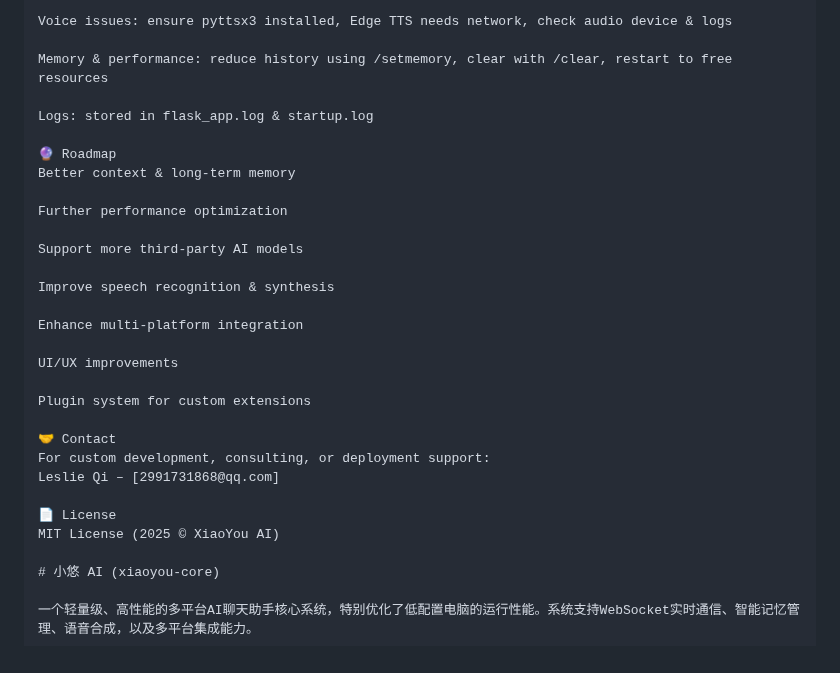
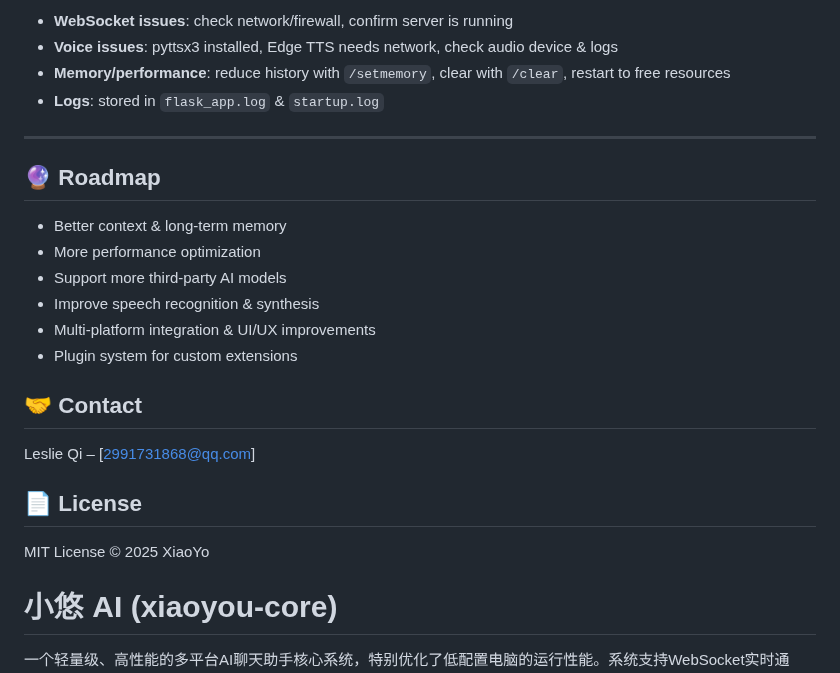
Before and after one commit to hakituo/xiaoyou-core, a Markdown page: readme.md, the part around one of its changes. Rendered like a GitHub page.

```diff
--- a/readme.md
+++ b/readme.md
@@ -173,31 +177,28 @@ WebSocket issues: check network/firewall, confirm server is running, refresh bro
 
-Voice issues: ensure pyttsx3 installed, Edge TTS needs network, check audio device & logs
+* **WebSocket issues**: check network/firewall, confirm server is running
+* **Voice issues**: pyttsx3 installed, Edge TTS needs network, check audio device & logs
+* **Memory/performance**: reduce history with `/setmemory`, clear with `/clear`, restart to free resources
+* **Logs**: stored in `flask_app.log` & `startup.log`
 
-Memory & performance: reduce history using /setmemory, clear with /clear, restart to free resources
+---
 
-Logs: stored in flask_app.log & startup.log
+## 🔮 Roadmap
 
-🔮 Roadmap
-Better context & long-term memory
+* Better context & long-term memory
+* More performance optimization
+* Support more third-party AI models
+* Improve speech recognition & synthesis
+* Multi-platform integration & UI/UX improvements
+* Plugin system for custom extensions
 
-Further performance optimization
+## 🤝 Contact
 
-Support more third-party AI models
+Leslie Qi – [[2991731868@qq.com](mailto:2991731868@qq.com)]
 
-Improve speech recognition & synthesis
+## 📄 License
 
-Enhance multi-platform integration
+MIT License © 2025 XiaoYo
 
-UI/UX improvements
-
-Plugin system for custom extensions
-
-🤝 Contact
-For custom development, consulting, or deployment support:
-Leslie Qi – [2991731868@qq.com]
-
-📄 License
-MIT License (2025 © XiaoYou AI)
 
 # 小悠 AI (xiaoyou-core)
 
```
Also changed, not shown: other parts of readme.md (+111 -107 lines).
